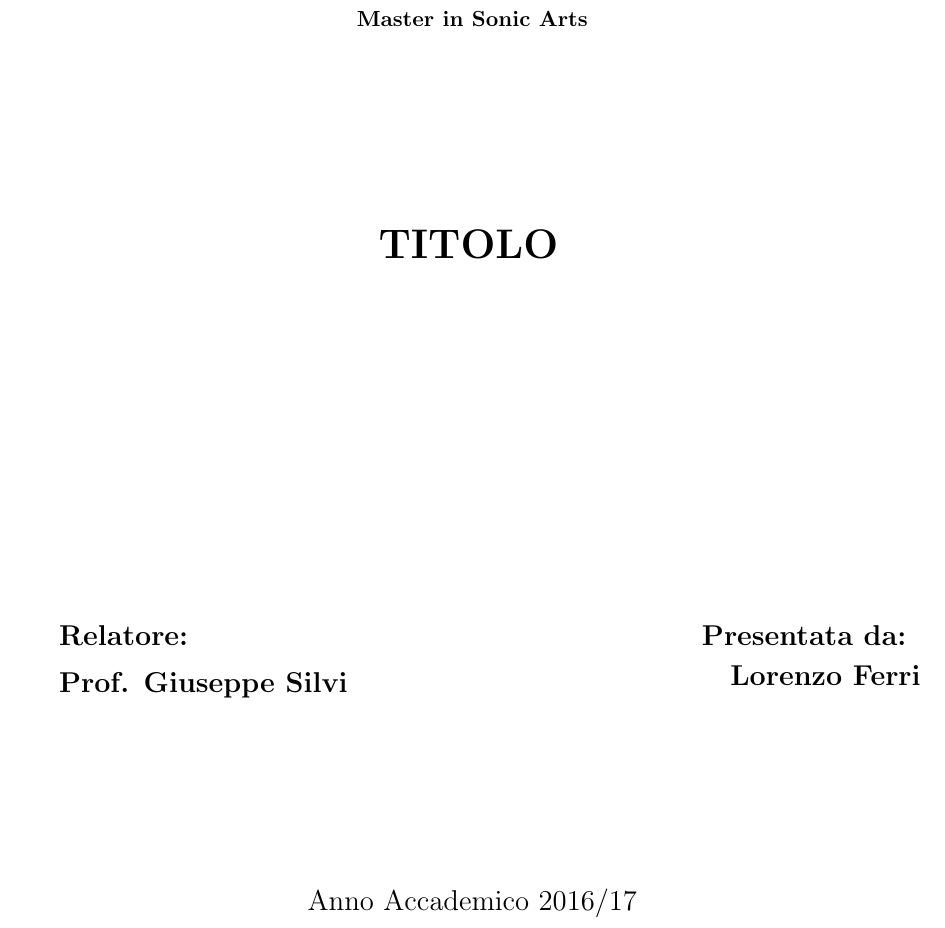
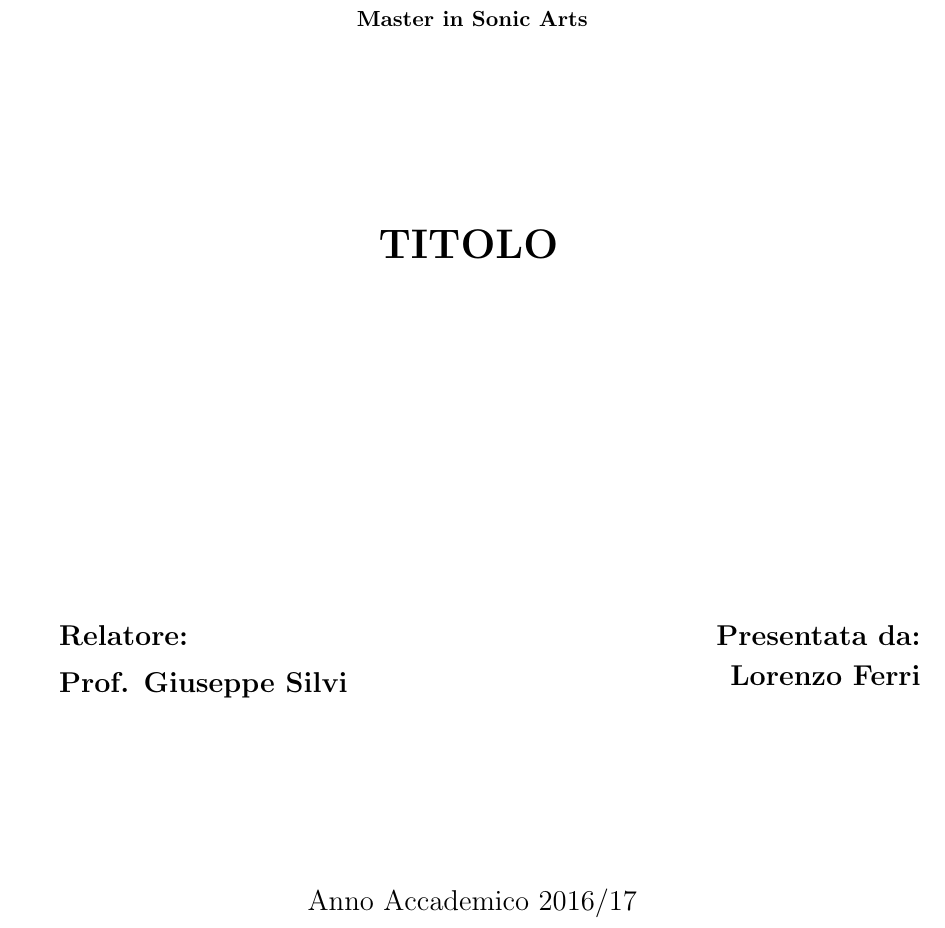
Before and after one commit to lolloferri92/tesi_ferri_lorenzo, a LaTeX document (tesi.tex): part of page 1 of 21, cut so that both start at the same text. Compiled offline with pdfLaTeX.

Commit message:
cover alignment - trash aux

```diff
--- a/tesi.tex
+++ b/tesi.tex
@@ -55,8 +55,8 @@ Prof. Giuseppe Silvi}\\\\
 \hfill
 %
 \begin{minipage}[t]{0.47\textwidth}\raggedleft \textcolor{black}{
-{\large{\bf Presentata da:
-\vspace{2mm}\\
+{\large{\bf Presentata da: \\
+\vspace{2mm}
 %
 % INSERIRE IL NOME DEL CANDIDATO
 %
```
Also changed, not shown: tesi.pdf, 6 other files.
